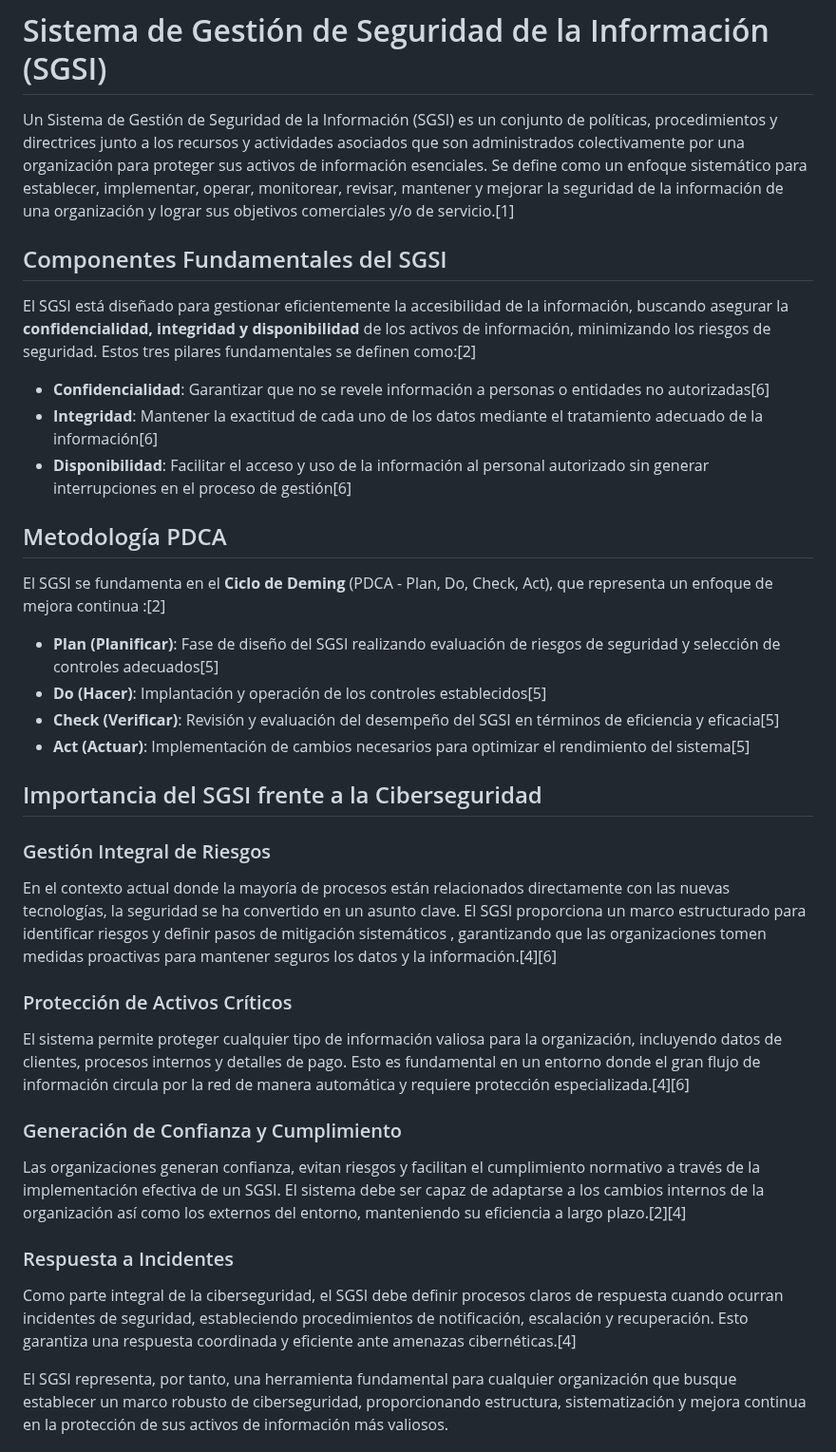
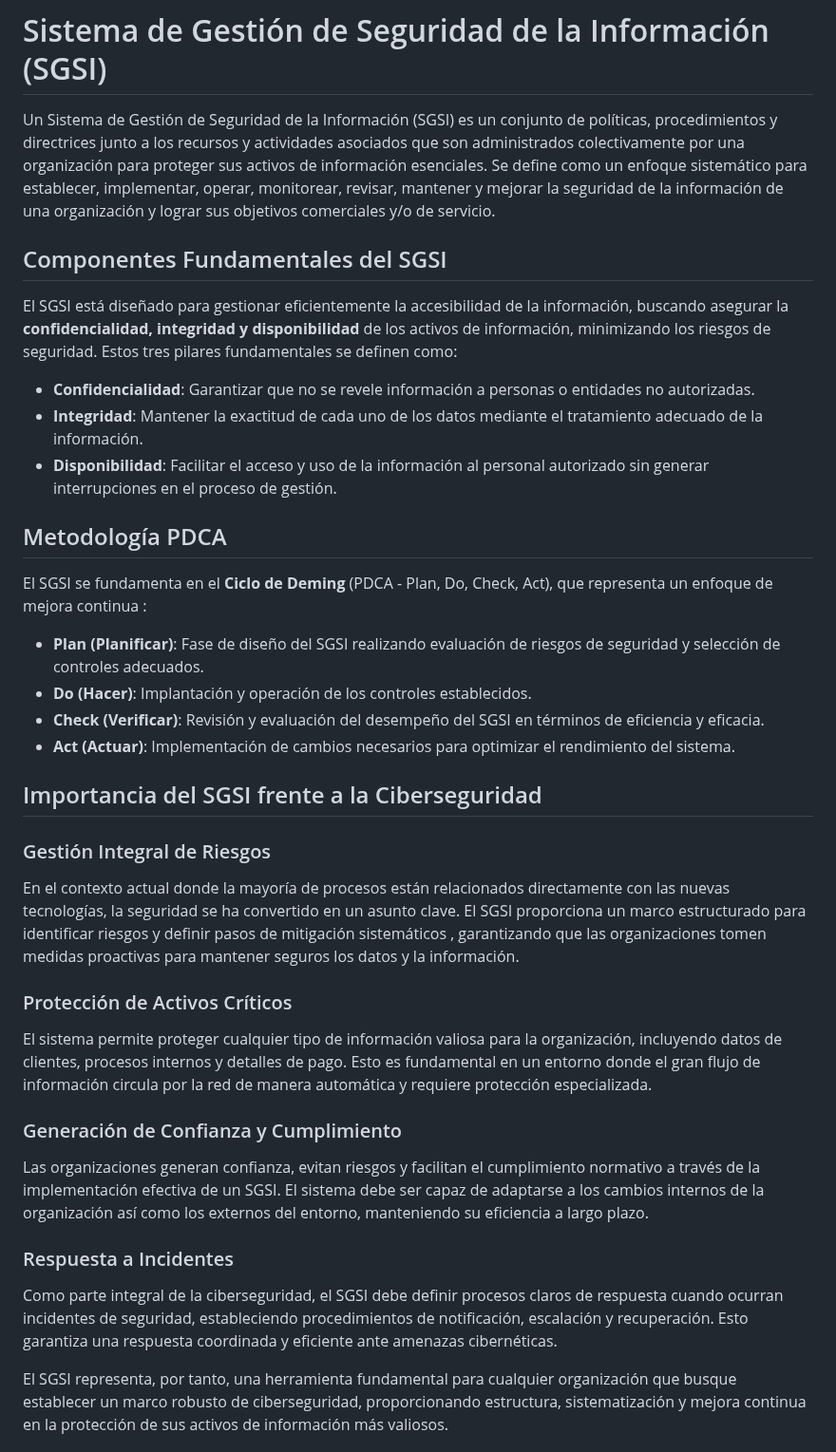
Before and after one commit to jaiderospina/Gestion_Ciberseguridad_2025_2, a Markdown page: SGSI/README.md, the part around the change. Shown at 95% size. GitHub-like rendering.

```diff
--- a/SGSI/README.md
+++ b/SGSI/README.md
@@ -1,41 +1,41 @@
 # Sistema de Gestión de Seguridad de la Información (SGSI)
 
-Un Sistema de Gestión de Seguridad de la Información (SGSI) es un conjunto de políticas, procedimientos y directrices junto a los recursos y actividades asociados que son administrados colectivamente por una organización para proteger sus activos de información esenciales. Se define como un enfoque sistemático para establecer, implementar, operar, monitorear, revisar, mantener y mejorar la seguridad de la información de una organización y lograr sus objetivos comerciales y/o de servicio.[1]
+Un Sistema de Gestión de Seguridad de la Información (SGSI) es un conjunto de políticas, procedimientos y directrices junto a los recursos y actividades asociados que son administrados colectivamente por una organización para proteger sus activos de información esenciales. Se define como un enfoque sistemático para establecer, implementar, operar, monitorear, revisar, mantener y mejorar la seguridad de la información de una organización y lograr sus objetivos comerciales y/o de servicio.
 
 ## Componentes Fundamentales del SGSI
 
-El SGSI está diseñado para gestionar eficientemente la accesibilidad de la información, buscando asegurar la **confidencialidad, integridad y disponibilidad** de los activos de información, minimizando los riesgos de seguridad. Estos tres pilares fundamentales se definen como:[2]
+El SGSI está diseñado para gestionar eficientemente la accesibilidad de la información, buscando asegurar la **confidencialidad, integridad y disponibilidad** de los activos de información, minimizando los riesgos de seguridad. Estos tres pilares fundamentales se definen como:
 
-- **Confidencialidad**: Garantizar que no se revele información a personas o entidades no autorizadas[6]
-- **Integridad**: Mantener la exactitud de cada uno de los datos mediante el tratamiento adecuado de la información[6]
-- **Disponibilidad**: Facilitar el acceso y uso de la información al personal autorizado sin generar interrupciones en el proceso de gestión[6]
+- **Confidencialidad**: Garantizar que no se revele información a personas o entidades no autorizadas.
+- **Integridad**: Mantener la exactitud de cada uno de los datos mediante el tratamiento adecuado de la información.
+- **Disponibilidad**: Facilitar el acceso y uso de la información al personal autorizado sin generar interrupciones en el proceso de gestión.
 
 ## Metodología PDCA
 
-El SGSI se fundamenta en el **Ciclo de Deming** (PDCA - Plan, Do, Check, Act), que representa un enfoque de mejora continua :[2]
+El SGSI se fundamenta en el **Ciclo de Deming** (PDCA - Plan, Do, Check, Act), que representa un enfoque de mejora continua :
 
-- **Plan (Planificar)**: Fase de diseño del SGSI realizando evaluación de riesgos de seguridad y selección de controles adecuados[5]
-- **Do (Hacer)**: Implantación y operación de los controles establecidos[5]
-- **Check (Verificar)**: Revisión y evaluación del desempeño del SGSI en términos de eficiencia y eficacia[5]
-- **Act (Actuar)**: Implementación de cambios necesarios para optimizar el rendimiento del sistema[5]
+- **Plan (Planificar)**: Fase de diseño del SGSI realizando evaluación de riesgos de seguridad y selección de controles adecuados.
+- **Do (Hacer)**: Implantación y operación de los controles establecidos.
+- **Check (Verificar)**: Revisión y evaluación del desempeño del SGSI en términos de eficiencia y eficacia.
+- **Act (Actuar)**: Implementación de cambios necesarios para optimizar el rendimiento del sistema.
 
 ## Importancia del SGSI frente a la Ciberseguridad
 
 ### Gestión Integral de Riesgos
 
-En el contexto actual donde la mayoría de procesos están relacionados directamente con las nuevas tecnologías, la seguridad se ha convertido en un asunto clave. El SGSI proporciona un marco estructurado para identificar riesgos y definir pasos de mitigación sistemáticos , garantizando que las organizaciones tomen medidas proactivas para mantener seguros los datos y la información.[4][6]
+En el contexto actual donde la mayoría de procesos están relacionados directamente con las nuevas tecnologías, la seguridad se ha convertido en un asunto clave. El SGSI proporciona un marco estructurado para identificar riesgos y definir pasos de mitigación sistemáticos , garantizando que las organizaciones tomen medidas proactivas para mantener seguros los datos y la información.
 
 ### Protección de Activos Críticos
 
-El sistema permite proteger cualquier tipo de información valiosa para la organización, incluyendo datos de clientes, procesos internos y detalles de pago. Esto es fundamental en un entorno donde el gran flujo de información circula por la red de manera automática y requiere protección especializada.[4][6]
+El sistema permite proteger cualquier tipo de información valiosa para la organización, incluyendo datos de clientes, procesos internos y detalles de pago. Esto es fundamental en un entorno donde el gran flujo de información circula por la red de manera automática y requiere protección especializada.
 
 ### Generación de Confianza y Cumplimiento
 
-Las organizaciones generan confianza, evitan riesgos y facilitan el cumplimiento normativo a través de la implementación efectiva de un SGSI. El sistema debe ser capaz de adaptarse a los cambios internos de la organización así como los externos del entorno, manteniendo su eficiencia a largo plazo.[2][4]
+Las organizaciones generan confianza, evitan riesgos y facilitan el cumplimiento normativo a través de la implementación efectiva de un SGSI. El sistema debe ser capaz de adaptarse a los cambios internos de la organización así como los externos del entorno, manteniendo su eficiencia a largo plazo.
 
 ### Respuesta a Incidentes
 
-Como parte integral de la ciberseguridad, el SGSI debe definir procesos claros de respuesta cuando ocurran incidentes de seguridad, estableciendo procedimientos de notificación, escalación y recuperación. Esto garantiza una respuesta coordinada y eficiente ante amenazas cibernéticas.[4]
+Como parte integral de la ciberseguridad, el SGSI debe definir procesos claros de respuesta cuando ocurran incidentes de seguridad, estableciendo procedimientos de notificación, escalación y recuperación. Esto garantiza una respuesta coordinada y eficiente ante amenazas cibernéticas.
 
 El SGSI representa, por tanto, una herramienta fundamental para cualquier organización que busque establecer un marco robusto de ciberseguridad, proporcionando estructura, sistematización y mejora continua en la protección de sus activos de información más valiosos.
 
```
